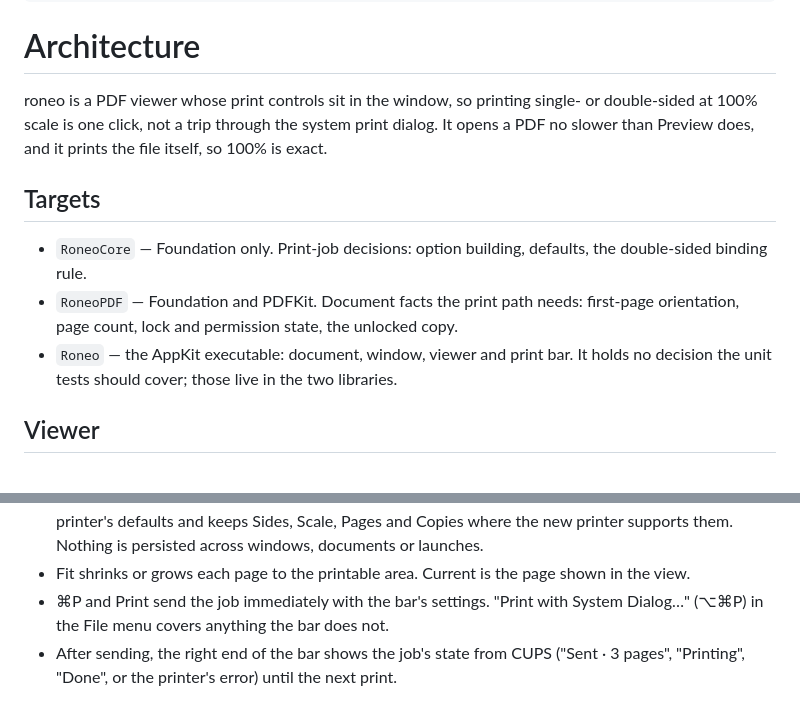
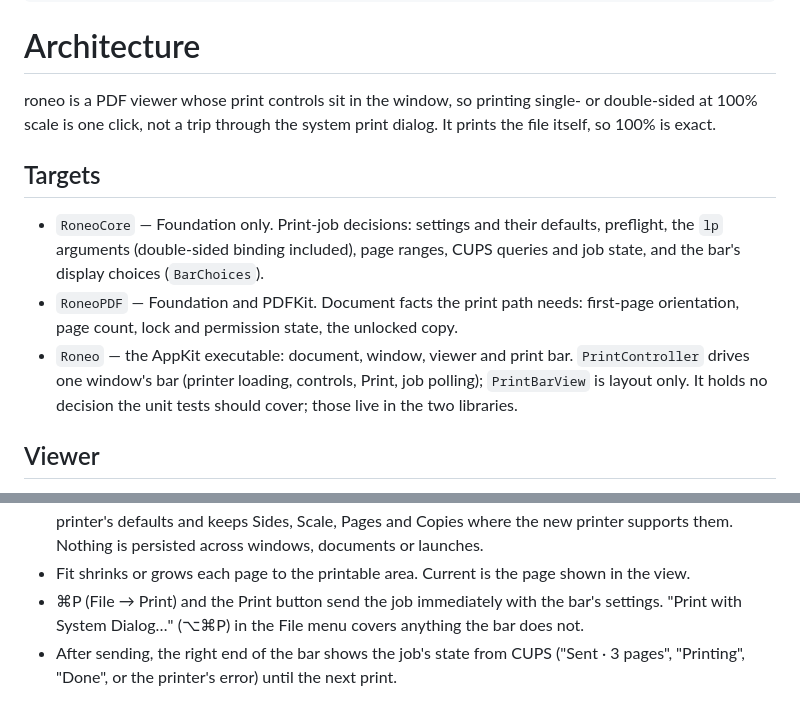
Before and after one commit to Lockyc/roneo, a Markdown page: docs/architecture.md, 2 parts joined by grey strips. Rendered like a GitHub page.

```diff
--- a/docs/architecture.md
+++ b/docs/architecture.md
@@ -11,17 +11,19 @@ links:
 # Architecture
 
 roneo is a PDF viewer whose print controls sit in the window, so printing single- or
-double-sided at 100% scale is one click, not a trip through the system print dialog. It opens a
-PDF no slower than Preview does, and it prints the file itself, so 100% is exact.
+double-sided at 100% scale is one click, not a trip through the system print dialog. It prints
+the file itself, so 100% is exact.
 
 ## Targets
 
-- `RoneoCore` — Foundation only. Print-job decisions: option building, defaults, the
-  double-sided binding rule.
+- `RoneoCore` — Foundation only. Print-job decisions: settings and their defaults, preflight,
+  the `lp` arguments (double-sided binding included), page ranges, CUPS queries and job state,
+  and the bar's display choices (`BarChoices`).
 - `RoneoPDF` — Foundation and PDFKit. Document facts the print path needs: first-page
   orientation, page count, lock and permission state, the unlocked copy.
-- `Roneo` — the AppKit executable: document, window, viewer and print bar. It holds no decision
-  the unit tests should cover; those live in the two libraries.
+- `Roneo` — the AppKit executable: document, window, viewer and print bar. `PrintController`
+  drives one window's bar (printer loading, controls, Print, job polling); `PrintBarView` is
+  layout only. It holds no decision the unit tests should cover; those live in the two libraries.
 
 ## Viewer
 
@@ -70,7 +72,7 @@ show. Defaults, identical for every new window:
   the new printer's defaults and keeps Sides, Scale, Pages and Copies where the new printer
   supports them. Nothing is persisted across windows, documents or launches.
 - Fit shrinks or grows each page to the printable area. Current is the page shown in the view.
-- ⌘P and Print send the job immediately with the bar's settings. "Print with System Dialog…"
+- ⌘P (File → Print) and the Print button send the job immediately with the bar's settings. "Print with System Dialog…"
   (⌥⌘P) in the File menu covers anything the bar does not.
 - After sending, the right end of the bar shows the job's state from CUPS ("Sent · 3 pages",
   "Printing", "Done", or the printer's error) until the next print.
```
Also changed, not shown: other parts of docs/architecture.md (+1 -1 lines), CLAUDE.md (+10 -5 lines), README.md (+34 -2 lines), docs/screenshots/roneo.png (added).
